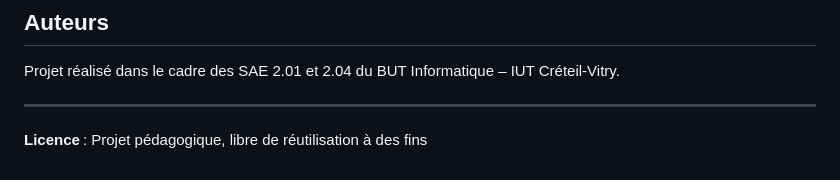
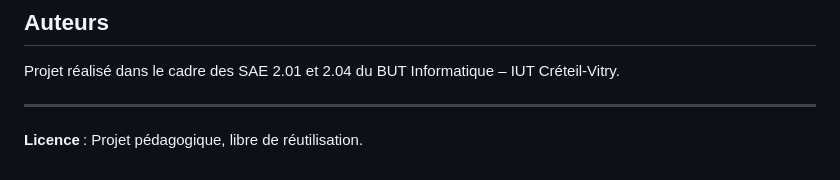
Before and after one commit to Ryn-GH/S204_S201, a Markdown page: README.md, the part around the change. GitHub-like rendering.

```diff
--- a/README.md
+++ b/README.md
@@ -91,4 +91,4 @@ Projet réalisé dans le cadre des SAE 2.01 et 2.04 du BUT Informatique – IUT
 
 ---
 
-**Licence** : Projet pédagogique, libre de réutilisation à des fins
+**Licence** : Projet pédagogique, libre de réutilisation.
```
